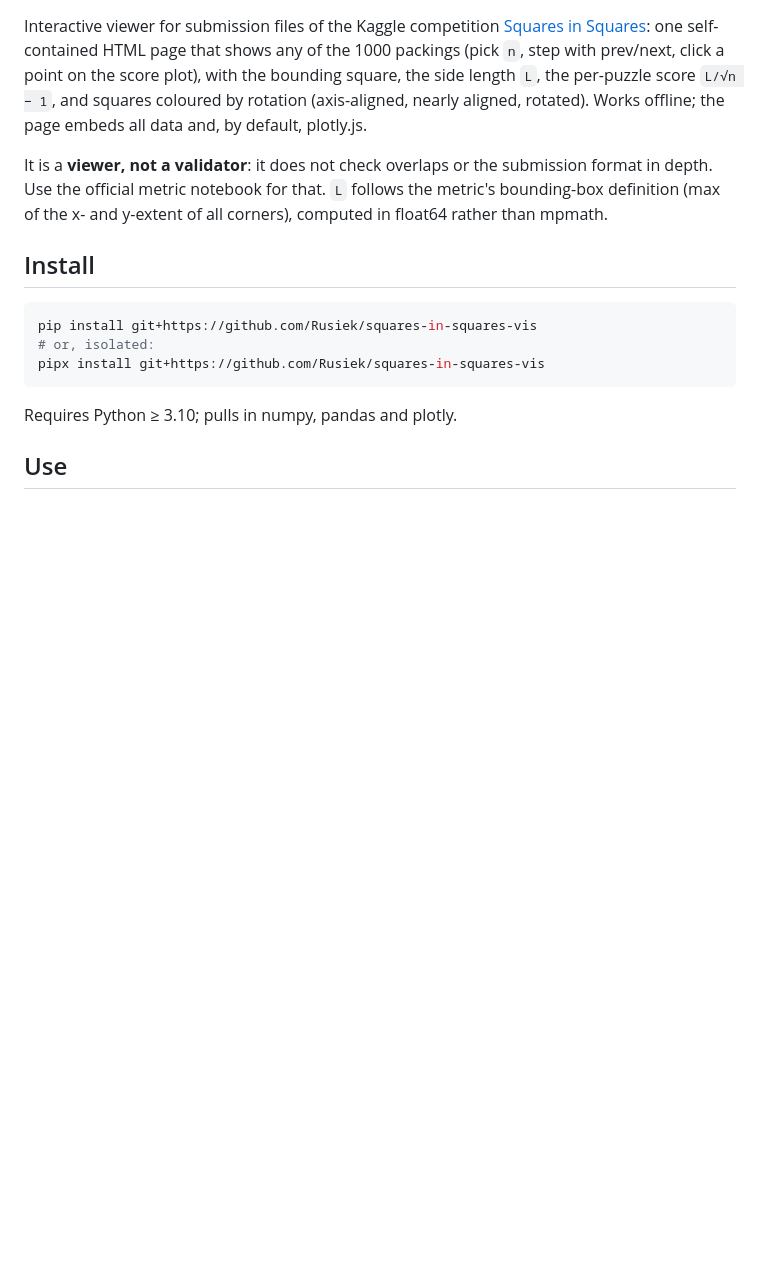
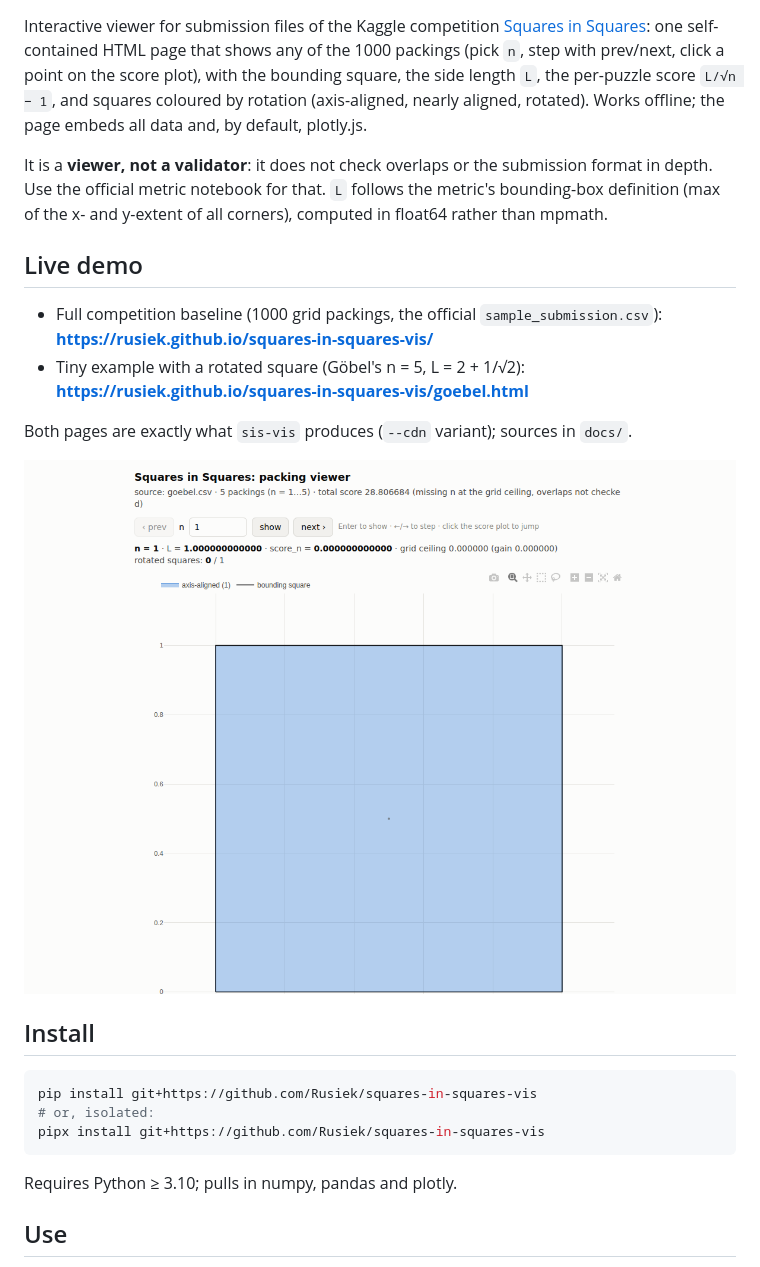
Before and after one commit to Rusiek/squares-in-squares-vis, a Markdown page: README.md, the part around the change. Drawn GitHub-style; pictures changed too: docs/screenshot.png (added); blank space fills up the shorter version.

Commit message:
Live demo pages (docs/: baseline sample + Göbel n=5) for GitHub Pages; screenshot in README
Co-Authored-By: Claude Fable 5.1 <noreply@anthropic.com>
Claude-Session: https://claude.ai/code/session_01PAamMMnHqWVjsaMMa3nXnh

```diff
--- a/README.md
+++ b/README.md
@@ -9,6 +9,15 @@ rotated). Works offline; the page embeds all data and, by default, plotly.js.
 It is a **viewer, not a validator**: it does not check overlaps or the submission format in depth. Use the official
 metric notebook for that. `L` follows the metric's bounding-box definition (max of the x- and y-extent of all
 corners), computed in float64 rather than mpmath.
+
+## Live demo
+
+- Full competition baseline (1000 grid packings, the official `sample_submission.csv`): **https://rusiek.github.io/squares-in-squares-vis/**
+- Tiny example with a rotated square (Göbel's n = 5, L = 2 + 1/√2): **https://rusiek.github.io/squares-in-squares-vis/goebel.html**
+
+Both pages are exactly what `sis-vis` produces (`--cdn` variant); sources in `docs/`.
+
+![viewer screenshot](docs/screenshot.png)
 
 ## Install
 
```
Also changed, not shown: 3 other files.
